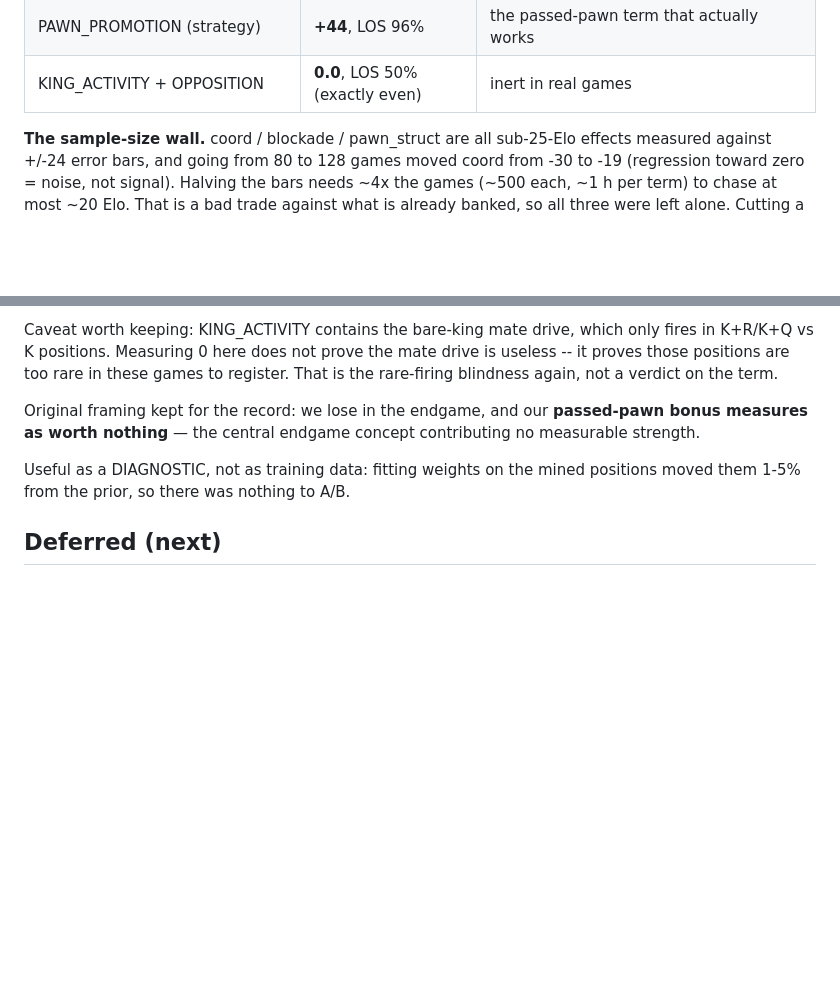
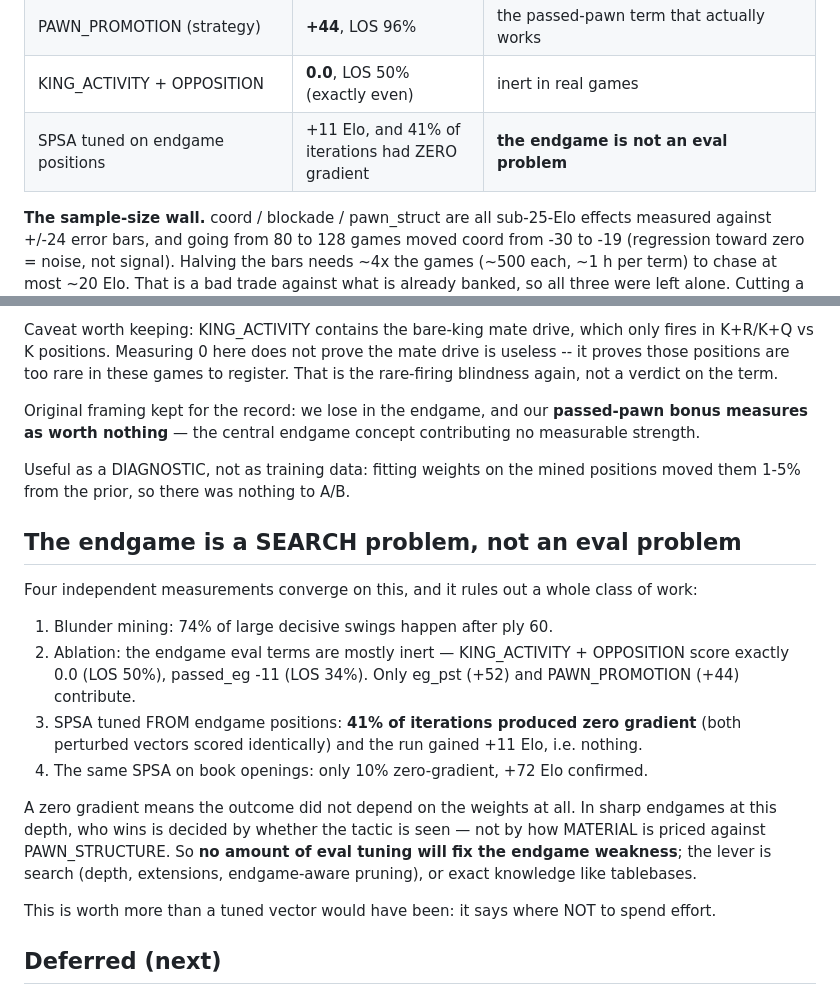
Before and after one commit to dropkickfriend-spec/chess, a Markdown page: lab/README.md, 2 parts joined by grey strips. GitHub-like rendering; blank space fills up the shorter version.

Commit message:
lab: the endgame is a search problem, not an eval problem
Tuned SPSA directly from the 492 mined blunder positions to attack the endgame
weakness. It did not work, and the way it failed is the finding: 41% of
iterations produced ZERO gradient (both perturbed weight vectors scored
identically), and the run gained +11 Elo — noise. The same SPSA on book openings
had only 10% zero-gradient iterations and produced a confirmed +72.

A zero gradient means the outcome did not depend on the weights at all. Combined
with the ablation result that the endgame terms are largely inert (KING_ACTIVITY
+ OPPOSITION exactly 0.0, passed_eg -11), the conclusion is that endgame
outcomes here are decided by whether the tactic is seen, not by eval weighting.

So no amount of eval tuning fixes the endgame; the lever is search depth /
extensions / exact knowledge. Recording this because it rules out a whole class
of work — more useful than the tuned vector would have been. The endgame SPSA
weights are NOT adopted (51.6%, inside noise).

Co-Authored-By: Claude Opus 4.8 <noreply@anthropic.com>
Claude-Session: https://claude.ai/code/session_01SAVdPLMonooJt14Bu3bv9h

```diff
--- a/lab/README.md
+++ b/lab/README.md
@@ -80,6 +80,7 @@ reproduces it. "±" is the Elo standard error; LOS = likelihood of superiority.
 | weights fitted on blunder positions | within 1-5% of the SPSA vector | dead end: 492 positions cannot beat the prior |
 | PAWN_PROMOTION (strategy) | **+44**, LOS 96% | the passed-pawn term that actually works |
 | KING_ACTIVITY + OPPOSITION | **0.0**, LOS 50% (exactly even) | inert in real games |
+| SPSA tuned on endgame positions | +11 Elo, and 41% of iterations had ZERO gradient | **the endgame is not an eval problem** |
 
 **The sample-size wall.** coord / blockade / pawn_struct are all sub-25-Elo
 effects measured against +/-24 error bars, and going from 80 to 128 games moved
@@ -157,6 +158,29 @@ Original framing kept for the record: we lose in the endgame, and our
 Useful as a DIAGNOSTIC, not as training data: fitting weights on the mined
 positions moved them 1-5% from the prior, so there was nothing to A/B.
 
+## The endgame is a SEARCH problem, not an eval problem
+
+Four independent measurements converge on this, and it rules out a whole class
+of work:
+
+1. Blunder mining: 74% of large decisive swings happen after ply 60.
+2. Ablation: the endgame eval terms are mostly inert — KING_ACTIVITY +
+   OPPOSITION score exactly 0.0 (LOS 50%), passed_eg -11 (LOS 34%). Only
+   eg_pst (+52) and PAWN_PROMOTION (+44) contribute.
+3. SPSA tuned FROM endgame positions: **41% of iterations produced zero
+   gradient** (both perturbed vectors scored identically) and the run gained
+   +11 Elo, i.e. nothing.
+4. The same SPSA on book openings: only 10% zero-gradient, +72 Elo confirmed.
+
+A zero gradient means the outcome did not depend on the weights at all. In sharp
+endgames at this depth, who wins is decided by whether the tactic is seen — not
+by how MATERIAL is priced against PAWN_STRUCTURE. So **no amount of eval tuning
+will fix the endgame weakness**; the lever is search (depth, extensions,
+endgame-aware pruning), or exact knowledge like tablebases.
+
+This is worth more than a tuned vector would have been: it says where NOT to
+spend effort.
+
 ## Deferred (next)
 
 - Learning-rule benchmarks on synthetic tasks with known optima (the
```
